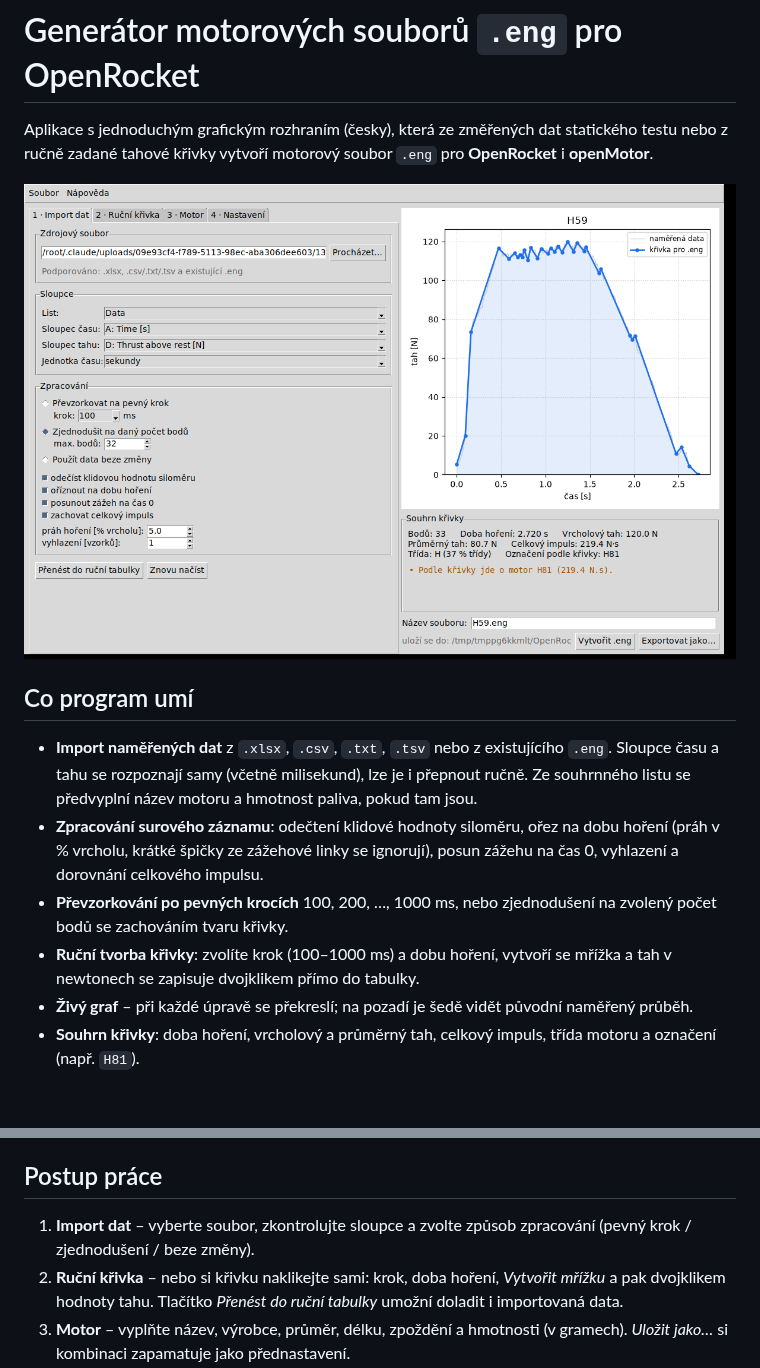
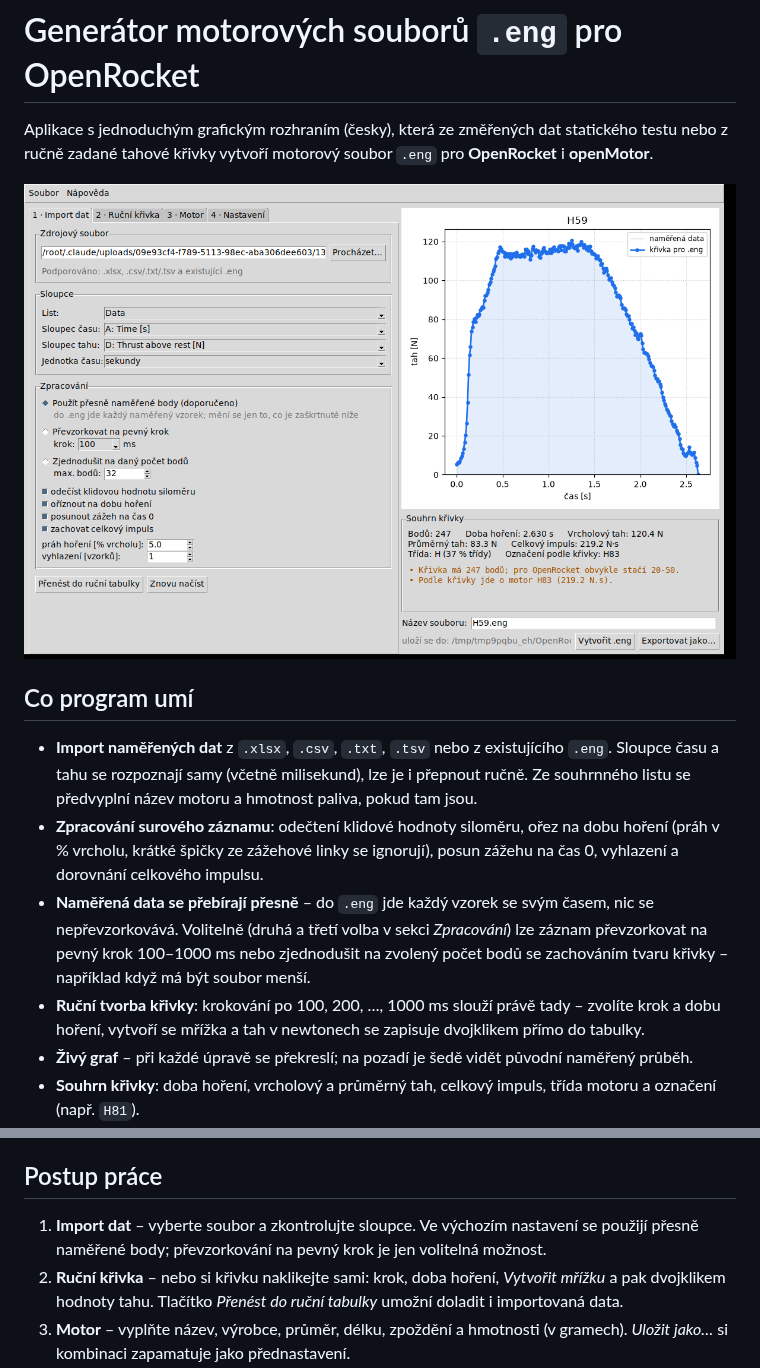
Before and after one commit to Tomasraketak/OpenRocket_EngineGenerator, a Markdown page: README.md, 2 parts joined by grey strips. Drawn GitHub-style; pictures changed too: docs/screenshot-import.png; blank space fills up the shorter version.

```diff
--- a/README.md
+++ b/README.md
@@ -14,10 +14,13 @@ statického testu nebo z ručně zadané tahové křivky vytvoří motorový sou
 * **Zpracování surového záznamu**: odečtení klidové hodnoty siloměru, ořez na dobu
   hoření (práh v % vrcholu, krátké špičky ze zážehové linky se ignorují), posun
   zážehu na čas 0, vyhlazení a dorovnání celkového impulsu.
-* **Převzorkování po pevných krocích** 100, 200, …, 1000 ms, nebo zjednodušení na
-  zvolený počet bodů se zachováním tvaru křivky.
-* **Ruční tvorba křivky**: zvolíte krok (100–1000 ms) a dobu hoření, vytvoří se
-  mřížka a tah v newtonech se zapisuje dvojklikem přímo do tabulky.
+* **Naměřená data se přebírají přesně** – do `.eng` jde každý vzorek se svým časem,
+  nic se nepřevzorkovává. Volitelně (druhá a třetí volba v sekci *Zpracování*) lze
+  záznam převzorkovat na pevný krok 100–1000 ms nebo zjednodušit na zvolený počet
+  bodů se zachováním tvaru křivky – například když má být soubor menší.
+* **Ruční tvorba křivky**: krokování po 100, 200, …, 1000 ms slouží právě tady –
+  zvolíte krok a dobu hoření, vytvoří se mřížka a tah v newtonech se zapisuje
+  dvojklikem přímo do tabulky.
 * **Živý graf** – při každé úpravě se překreslí; na pozadí je šedě vidět původní
   naměřený průběh.
 * **Souhrn křivky**: doba hoření, vrcholový a průměrný tah, celkový impuls, třída
@@ -53,8 +56,9 @@ zjednodušený graf a funguje dál – žádná další knihovna není potřeba.
 
 ## Postup práce
 
-1. **Import dat** – vyberte soubor, zkontrolujte sloupce a zvolte způsob
-   zpracování (pevný krok / zjednodušení / beze změny).
+1. **Import dat** – vyberte soubor a zkontrolujte sloupce. Ve výchozím nastavení
+   se použijí přesně naměřené body; převzorkování na pevný krok je jen volitelná
+   možnost.
 2. **Ruční křivka** – nebo si křivku naklikejte sami: krok, doba hoření,
    *Vytvořit mřížku* a pak dvojklikem hodnoty tahu. Tlačítko *Přenést do ruční
    tabulky* umožní doladit i importovaná data.
```
Also changed, not shown: docs/screenshot-manual.png, 4 other files.
